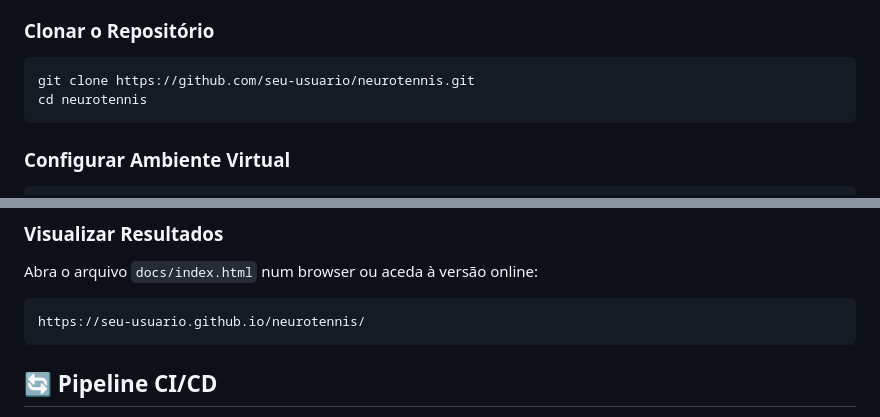
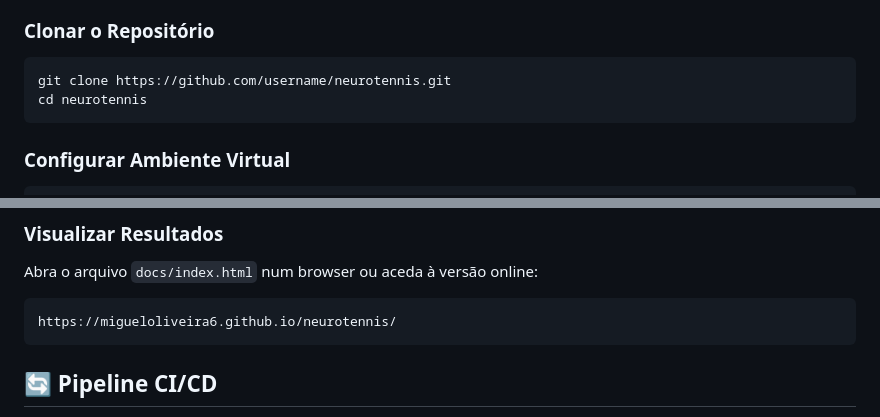
Before and after one commit to migueloliveira6/NeuroTennis, a Markdown page: README.md, 2 parts joined by grey strips. Drawn GitHub-style.

Commit message:
Update README with project details and structure

````diff
--- a/README.md
+++ b/README.md
@@ -162,7 +162,7 @@ O **NeuroTennis** é um sistema completo de previsão de resultados de ténis qu
 ### Clonar o Repositório
 
 ```bash
-git clone https://github.com/seu-usuario/neurotennis.git
+git clone https://github.com/username/neurotennis.git
 cd neurotennis
 ```
 
@@ -227,7 +227,7 @@ python src/model_elo_xgboost.py
 Abra o arquivo `docs/index.html` num browser ou aceda à versão online:
 
 ```
-https://seu-usuario.github.io/neurotennis/
+https://migueloliveira6.github.io/neurotennis/
 ```
 
 ## 🔄 Pipeline CI/CD
````
